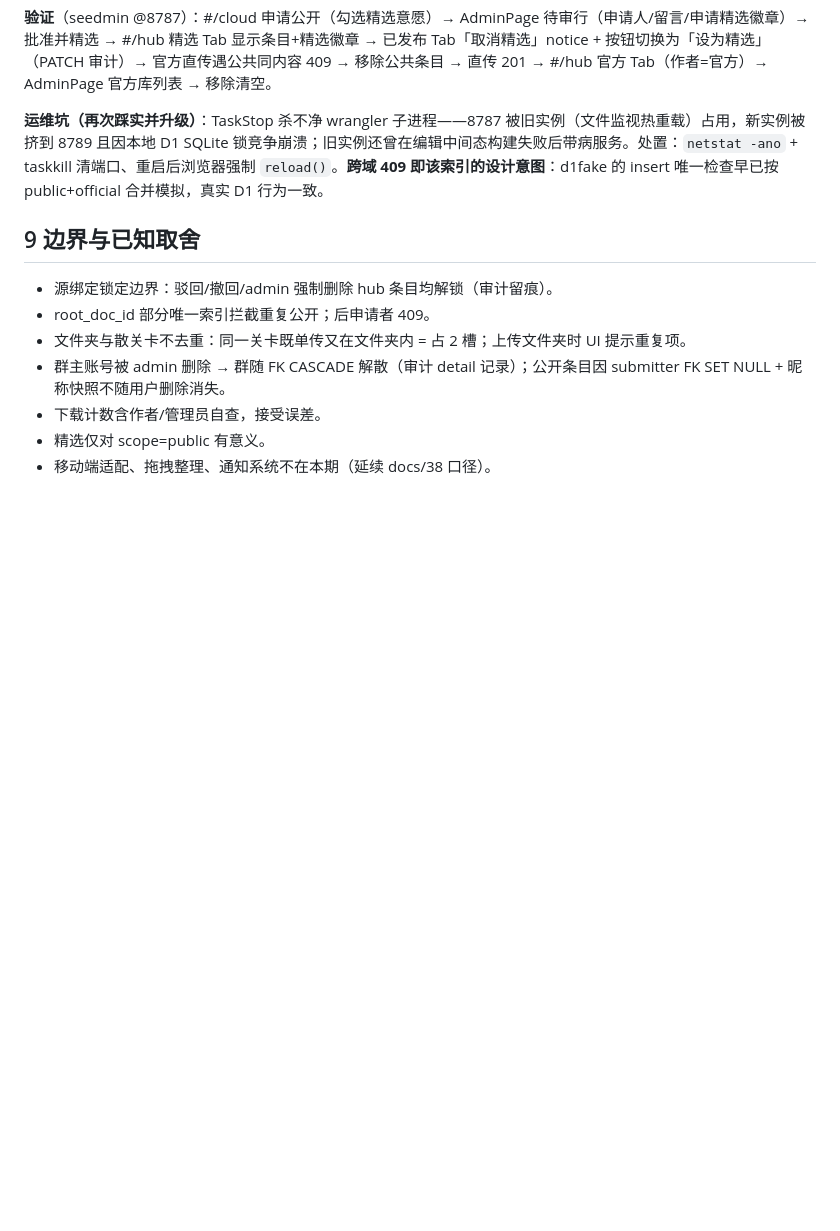
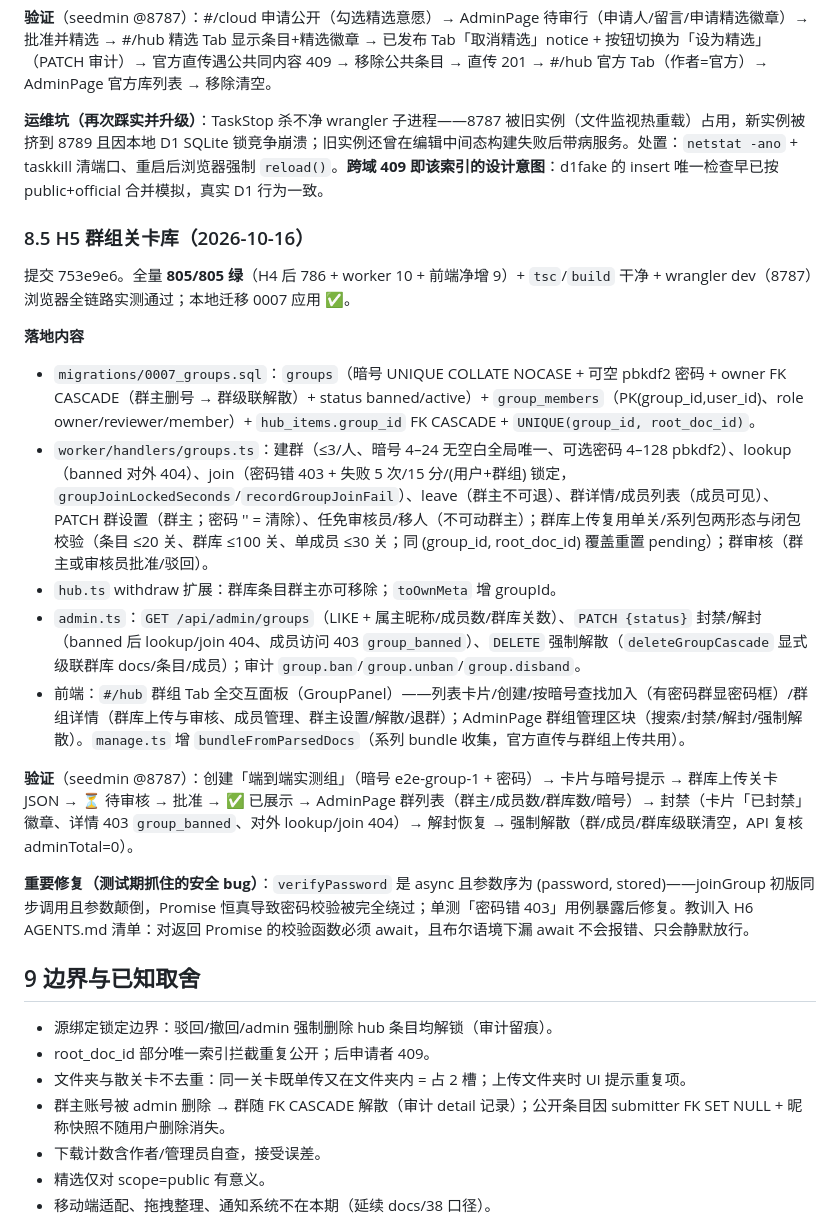
Before and after one commit to Danieltoraji/MusicPractise, a Markdown page: docs/39-云盘共享与关卡库迭代.md, the part around the change. Rendered like a GitHub page; blank space fills up the shorter version.

Commit message:
docs: docs/39 §8.5 H5 落地记录——805 全绿+wrangler 全链路实测；verifyPassword async 误用致密码校验绕过的安全修复记录

```diff
--- a/docs/39-云盘共享与关卡库迭代.md
+++ b/docs/39-云盘共享与关卡库迭代.md
@@ -177,6 +177,22 @@
 
 **运维坑（再次踩实并升级）**：TaskStop 杀不净 wrangler 子进程——8787 被旧实例（文件监视热重载）占用，新实例被挤到 8789 且因本地 D1 SQLite 锁竞争崩溃；旧实例还曾在编辑中间态构建失败后带病服务。处置：`netstat -ano` + taskkill 清端口、重启后浏览器强制 `reload()`。**跨域 409 即该索引的设计意图**：d1fake 的 insert 唯一检查早已按 public+official 合并模拟，真实 D1 行为一致。
 
+### 8.5 H5 群组关卡库（2026-10-16）
+
+提交 753e9e6。全量 **805/805 绿**（H4 后 786 + worker 10 + 前端净增 9）+ `tsc`/`build` 干净 + wrangler dev（8787）浏览器全链路实测通过；本地迁移 0007 应用 ✅。
+
+**落地内容**
+
+- `migrations/0007_groups.sql`：`groups`（暗号 UNIQUE COLLATE NOCASE + 可空 pbkdf2 密码 + owner FK CASCADE（群主删号 → 群级联解散）+ status banned/active）+ `group_members`（PK(group_id,user_id)、role owner/reviewer/member）+ `hub_items.group_id` FK CASCADE + `UNIQUE(group_id, root_doc_id)`。
+- `worker/handlers/groups.ts`：建群（≤3/人、暗号 4–24 无空白全局唯一、可选密码 4–128 pbkdf2）、lookup（banned 对外 404）、join（密码错 403 + 失败 5 次/15 分/(用户+群组) 锁定，`groupJoinLockedSeconds`/`recordGroupJoinFail`）、leave（群主不可退）、群详情/成员列表（成员可见）、PATCH 群设置（群主；密码 '' = 清除）、任免审核员/移人（不可动群主）；群库上传复用单关/系列包两形态与闭包校验（条目 ≤20 关、群库 ≤100 关、单成员 ≤30 关；同 (group_id, root_doc_id) 覆盖重置 pending）；群审核（群主或审核员批准/驳回）。
+- `hub.ts` withdraw 扩展：群库条目群主亦可移除；`toOwnMeta` 增 groupId。
+- `admin.ts`：`GET /api/admin/groups`（LIKE + 属主昵称/成员数/群库关数）、`PATCH {status}` 封禁/解封（banned 后 lookup/join 404、成员访问 403 `group_banned`）、`DELETE` 强制解散（`deleteGroupCascade` 显式级联群库 docs/条目/成员）；审计 `group.ban`/`group.unban`/`group.disband`。
+- 前端：`#/hub` 群组 Tab 全交互面板（GroupPanel）——列表卡片/创建/按暗号查找加入（有密码群显密码框）/群组详情（群库上传与审核、成员管理、群主设置/解散/退群）；AdminPage 群组管理区块（搜索/封禁/解封/强制解散）。`manage.ts` 增 `bundleFromParsedDocs`（系列 bundle 收集，官方直传与群组上传共用）。
+
+**验证**（seedmin @8787）：创建「端到端实测组」（暗号 e2e-group-1 + 密码）→ 卡片与暗号提示 → 群库上传关卡 JSON → ⏳ 待审核 → 批准 → ✅ 已展示 → AdminPage 群列表（群主/成员数/群库数/暗号）→ 封禁（卡片「已封禁」徽章、详情 403 `group_banned`、对外 lookup/join 404）→ 解封恢复 → 强制解散（群/成员/群库级联清空，API 复核 adminTotal=0）。
+
+**重要修复（测试期抓住的安全 bug）**：`verifyPassword` 是 async 且参数序为 (password, stored)——joinGroup 初版同步调用且参数颠倒，Promise 恒真导致密码校验被完全绕过；单测「密码错 403」用例暴露后修复。教训入 H6 AGENTS.md 清单：对返回 Promise 的校验函数必须 await，且布尔语境下漏 await 不会报错、只会静默放行。
+
 ## 9 边界与已知取舍
 
 - 源绑定锁定边界：驳回/撤回/admin 强制删除 hub 条目均解锁（审计留痕）。
```
